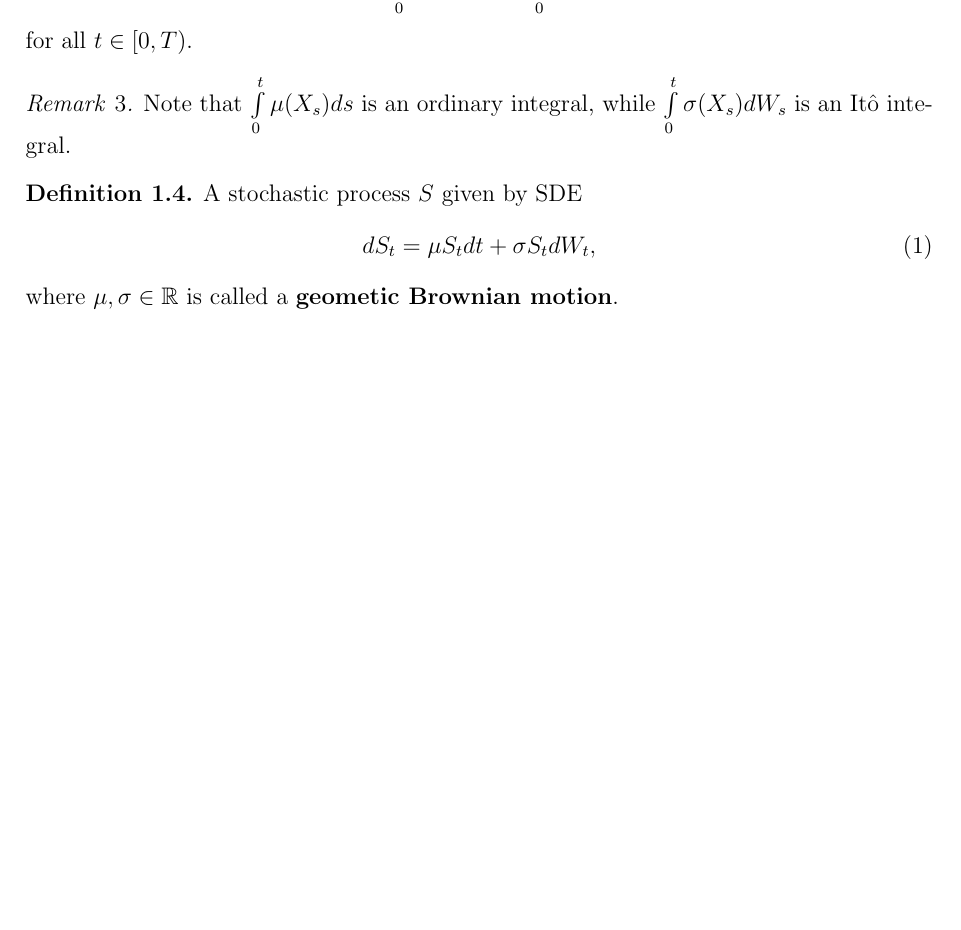
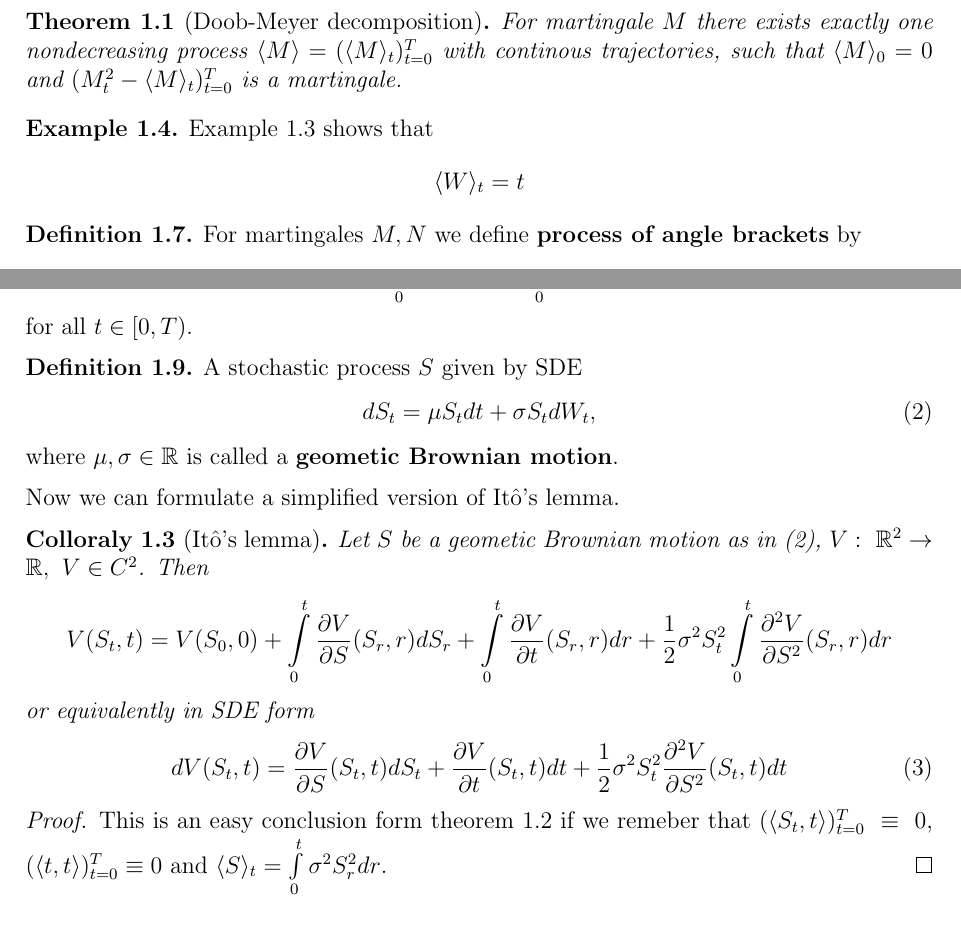
Before and after one commit to grzes314/LSM, a LaTeX thesis (Thesis/thesis.tex): part of page 5 of 7 before the commit and two parts of pages 6 and 7 of 8 after it, the two joined at a grey line, cut at the place of the change, the shorter picture padded with empty space. Compiled offline with pdfLaTeX.

Commit message:
stochastic analysis with general Ito\'s lemma

```diff
--- a/Thesis/thesis.tex
+++ b/Thesis/thesis.tex
@@ -6,7 +6,8 @@
 \usepackage[left=2.5cm,right=2.5cm]{geometry}
 
 \newtheorem{thm}{Theorem}[section]
-\newtheorem{prop}{Proposition}
+\newtheorem{prop}[thm]{Proposition}
+\newtheorem{coll}[thm]{Colloraly}
 
 \theoremstyle{definition}
 \newtheorem{mydef}{Definition}[section]
@@ -104,16 +98,0 @@ We expect from the reader some basic knowledge of stochastic processes and optio
- \[X_t = \xi + \int\limits_0^t \mu(X_s)ds + \int\limits_0^t\sigma(X_s) dW_s\]
-for all $t \in [0,T)$.
-\end{mydef}
-
-\begin{remark}
- Note that $\int\limits_0^t \mu(X_s)ds$ is an ordinary integral, while $\int\limits_0^t\sigma(X_s) dW_s$ is an It\^{o} integral.
-\end{remark}
-
-\begin{mydef}
- A stochastic process $S$ given by SDE
- \begin{equation}
-  dS_t = \mu S_t dt + \sigma S_t dW_t,
-  \label{gbm}
- \end{equation}
-where $\mu,\sigma \in \mathbb{R}$ is called a \textbf{geometic Brownian motion}.
-\end{mydef}
@@ -166,3 +147,14 @@ Stopping times play important part in financial mathematics. Often we are intere
  \end{equation*}
 \end{example}
 
+\begin{thm}[Doob-Meyer decomposition]
+ For martingale $M$ there exists exactly one nondecreasing process $\langle M\rangle = (\langle M\rangle_t)_{t=0}^T$ with continous trajectories, such that $\langle M\rangle_0 = 0$ and $(M_t^2 - \langle M\rangle_t)_{t=0}^T$ is a martingale.
+\end{thm}
+
+\begin{example}
+ Example \ref{ex:angleWt} shows that \[\langle W\rangle_t = t\]
+\end{example}
+
+\begin{mydef}
+ For martingales $M,N$ we define \textbf{process of angle brackets} by
+ \[\langle M,N\rangle = \frac{1}{4}(\langle M+N\rangle - \langle M-N\rangle)\]
@@ -169,3 +192,36 @@ Stopping times play important part in financial mathematics. Often we are intere
+ \[X_t = \xi + \int\limits_0^t \mu(X_s)ds + \int\limits_0^t\sigma(X_s) dW_s\]
+for all $t \in [0,T)$.
+\end{mydef}
+
+% \begin{remark}
+%  Note that $\int\limits_0^t \mu(X_s)ds$ is an ordinary integral, while $\int\limits_0^t\sigma(X_s) dW_s$ is an It\^{o} integral.
+% \end{remark}
+
+\begin{mydef}
+ A stochastic process $S$ given by SDE
+ \begin{equation}
+  dS_t = \mu S_t dt + \sigma S_t dW_t,
+  \label{eq:gbm}
+ \end{equation}
+where $\mu,\sigma \in \mathbb{R}$ is called a \textbf{geometic Brownian motion}.
+\end{mydef}
+
+\noindent Now we can formulate a simplified version of It\^{o}'s lemma.
+\begin{coll}[It\^{o}'s lemma]
+  Let $S$ be a geometic Brownian motion as in (\ref{eq:gbm}), $V:\ \mathbb{R}^2 \rightarrow \mathbb{R},\ V \in C^2$. Then
+  \begin{equation*}
+   V(S_t, t) = V(S_0, 0) + \int\limits_0^t \frac{\partial V}{\partial S}(S_r,r)dS_r + \int\limits_0^t \frac{\partial V}{\partial t}(S_r,r)dr + \frac{1}{2}\sigma^2 S_t^2 \int\limits_0^t \frac{\partial^2 V}{\partial S^2}(S_r,r)dr
+  \end{equation*}
+  or equivalently in SDE form
+  \begin{equation}
+   dV(S_t, t) = \frac{\partial V}{\partial S}(S_t,t)dS_t + \frac{\partial V}{\partial t}(S_t,t)dt + \frac{1}{2}\sigma^2 S_t^2 \frac{\partial^2 V}{\partial S^2}(S_t,t)dt
+  \end{equation}
+\end{coll}
+\begin{proof}
+This is an easy conclusion form theorem \ref{thm:itoGen} if we remeber that $(\langle S_t, t\rangle)_{t=0}^T~\equiv~0$, $(\langle t, t\rangle)_{t=0}^T \equiv 0$ and $\langle S\rangle_t = \int\limits_0^t \sigma^2 S_r^2 dr$.
+\end{proof}
+
+
 
 \subsection{Elements of Monte Carlo theory}
 \subsection{Types of options}
```
Also changed, not shown: Thesis/thesis.tex (57 more changed lines).
